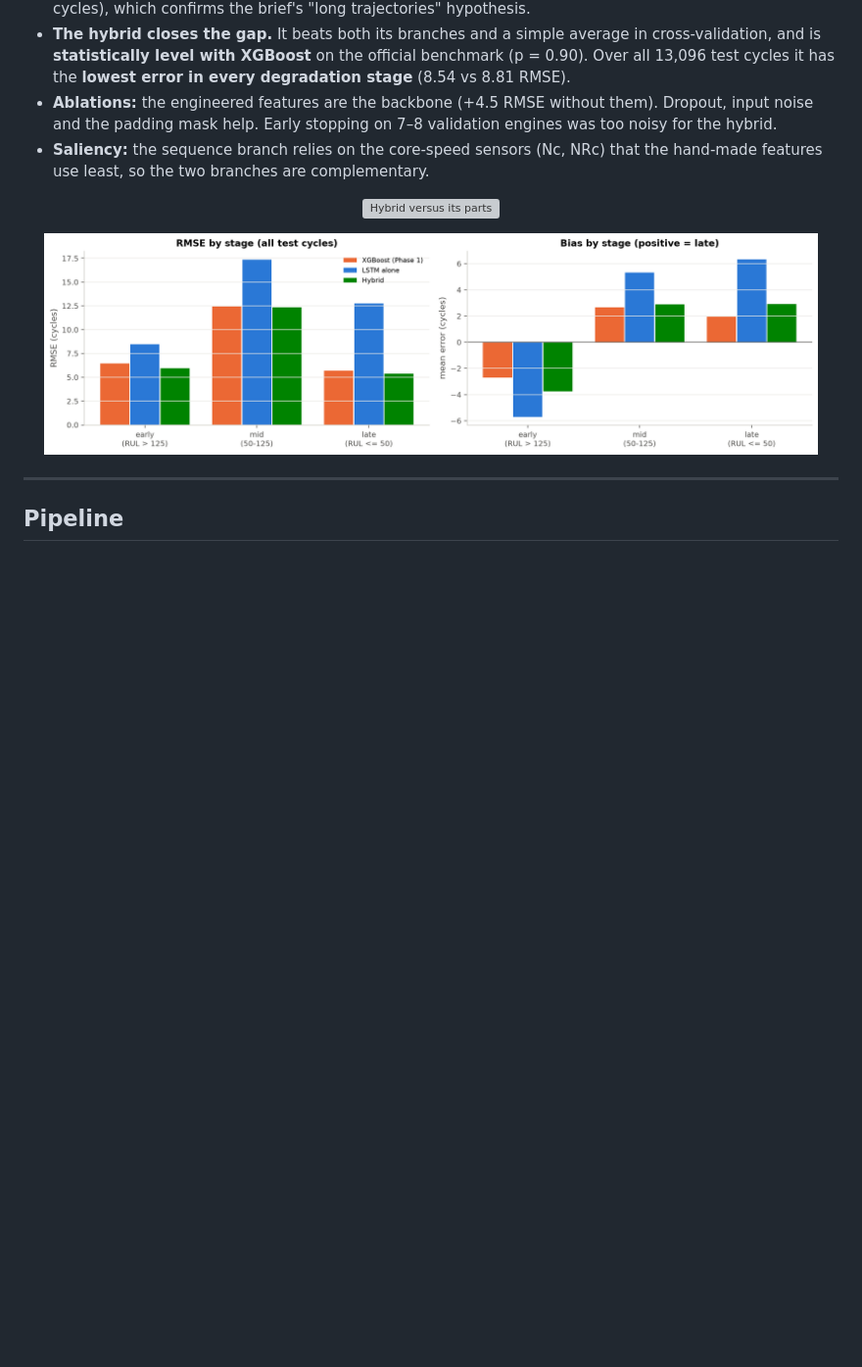
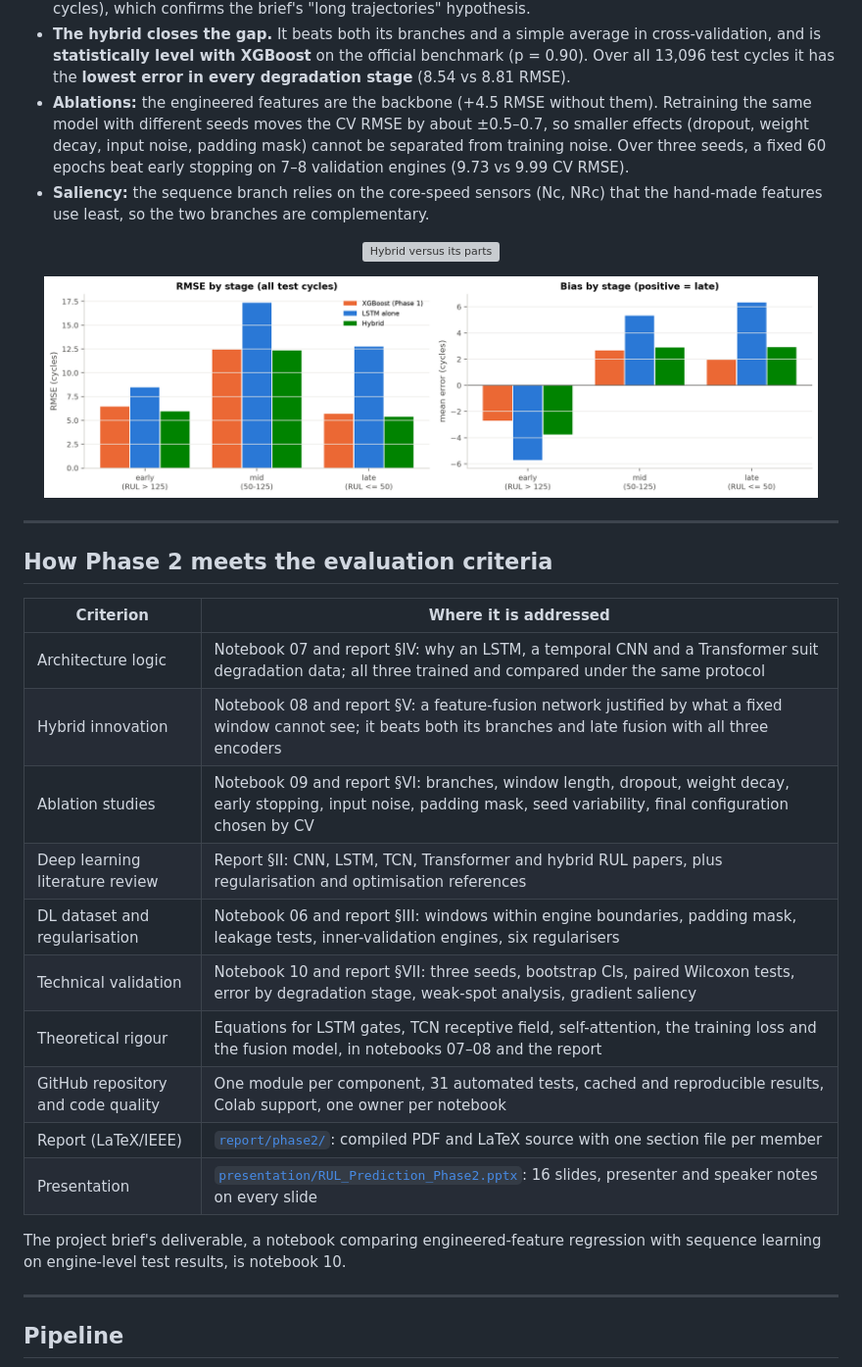
Before and after one commit to WhiteHacker000/Remaining-Useful-Life-Prediction-for-Industrial-Engines, a Markdown page: README.md, the part around one of its changes. Shown at 98% size. Drawn GitHub-style; blank space fills up the shorter version; grey boxes are pictures that could not be loaded.

```diff
--- a/README.md
+++ b/README.md
@@ -35,7 +51,7 @@ Official FD001 test set, 100 engines, RMSE in cycles at the last observed cycle
 - **Sequence models learn real degradation patterns.** On raw sensors they beat single-cycle features by 3 to 3.5 cycles, but on 100 engines they are **significantly worse than engineered features** (paired Wilcoxon, p ≤ 0.002).
 - **Why:** the most informative signals, each engine's distance from its own healthy baseline and its age, lie outside any fixed window. Longer windows help a sequence-only LSTM (14.0 → 11.9 CV RMSE at 50 cycles), which confirms the brief's "long trajectories" hypothesis.
 - **The hybrid closes the gap.** It beats both its branches and a simple average in cross-validation, and is **statistically level with XGBoost** on the official benchmark (p = 0.90). Over all 13,096 test cycles it has the **lowest error in every degradation stage** (8.54 vs 8.81 RMSE).
-- **Ablations:** the engineered features are the backbone (+4.5 RMSE without them). Dropout, input noise and the padding mask help. Early stopping on 7–8 validation engines was too noisy for the hybrid.
+- **Ablations:** the engineered features are the backbone (+4.5 RMSE without them). Retraining the same model with different seeds moves the CV RMSE by about ±0.5–0.7, so smaller effects (dropout, weight decay, input noise, padding mask) cannot be separated from training noise. Over three seeds, a fixed 60 epochs beat early stopping on 7–8 validation engines (9.73 vs 9.99 CV RMSE).
 - **Saliency:** the sequence branch relies on the core-speed sensors (Nc, NRc) that the hand-made features use least, so the two branches are complementary.
 
 <p align="center">
@@ -45,6 +61,25 @@ Official FD001 test set, 100 engines, RMSE in cycles at the last observed cycle
 <p align="center">
   <img src="outputs/figures/10_error_by_stage.png" width="95%" alt="Test error by degradation stage">
 </p>
+
+---
+
+## How Phase 2 meets the evaluation criteria
+
+| Criterion | Where it is addressed |
+|---|---|
+| Architecture logic | Notebook 07 and report §IV: why an LSTM, a temporal CNN and a Transformer suit degradation data; all three trained and compared under the same protocol |
+| Hybrid innovation | Notebook 08 and report §V: a feature-fusion network justified by what a fixed window cannot see; it beats both its branches and late fusion with all three encoders |
+| Ablation studies | Notebook 09 and report §VI: branches, window length, dropout, weight decay, early stopping, input noise, padding mask, seed variability, final configuration chosen by CV |
+| Deep learning literature review | Report §II: CNN, LSTM, TCN, Transformer and hybrid RUL papers, plus regularisation and optimisation references |
+| DL dataset and regularisation | Notebook 06 and report §III: windows within engine boundaries, padding mask, leakage tests, inner-validation engines, six regularisers |
+| Technical validation | Notebook 10 and report §VII: three seeds, bootstrap CIs, paired Wilcoxon tests, error by degradation stage, weak-spot analysis, gradient saliency |
+| Theoretical rigour | Equations for LSTM gates, TCN receptive field, self-attention, the training loss and the fusion model, in notebooks 07–08 and the report |
+| GitHub repository and code quality | One module per component, 31 automated tests, cached and reproducible results, Colab support, one owner per notebook |
+| Report (LaTeX/IEEE) | [`report/phase2/`](report/phase2/): compiled PDF and LaTeX source with one section file per member |
+| Presentation | [`presentation/RUL_Prediction_Phase2.pptx`](presentation/RUL_Prediction_Phase2.pptx): 16 slides, presenter and speaker notes on every slide |
+
+The project brief's deliverable, a notebook comparing engineered-feature regression with sequence learning on engine-level test results, is notebook 10.
 
 ---
 
```
Also changed, not shown: other parts of README.md (+41 -15 lines).
